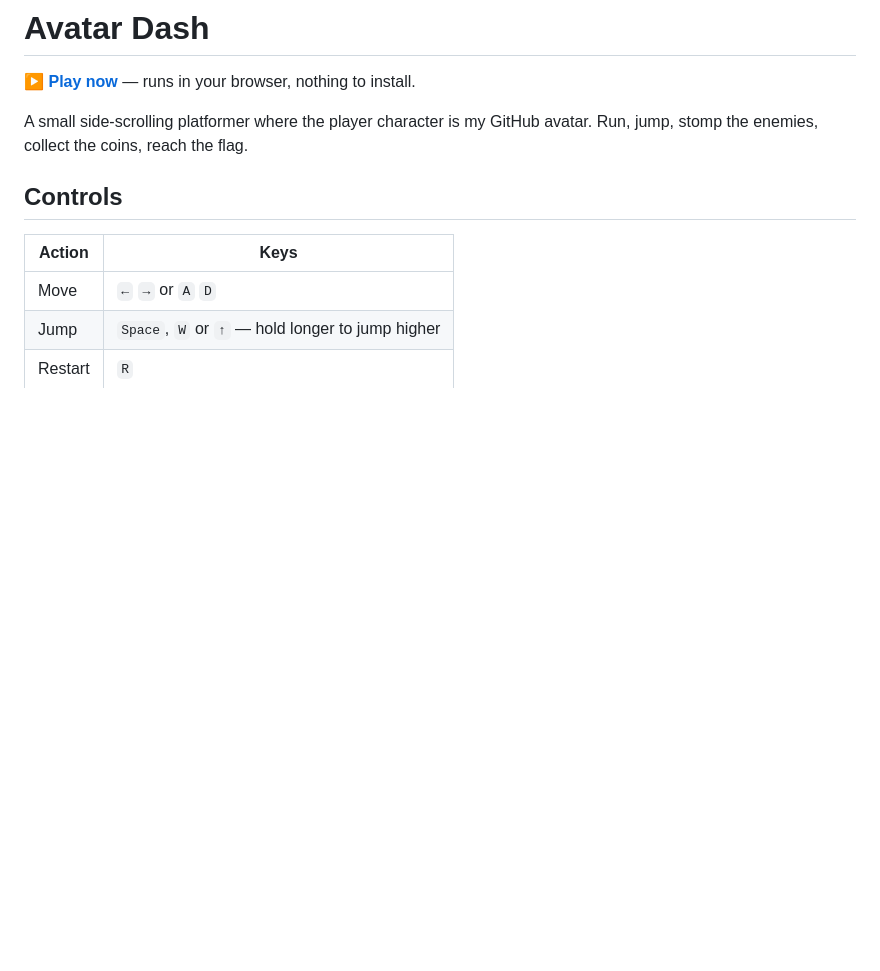
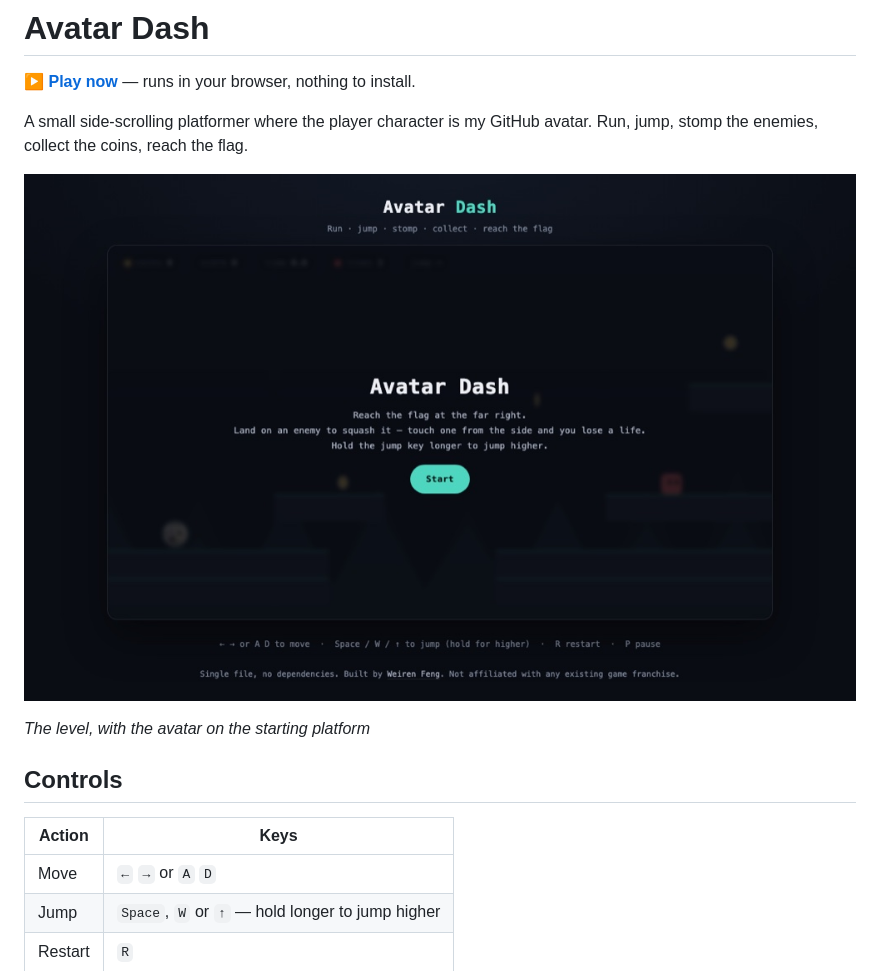
Before and after one commit to renrenmimi/avatar-dash, a Markdown page: README.md, the part around the change. GitHub-like rendering; pictures changed too: docs/screenshot.jpg (added); blank space fills up the shorter version.

Commit message:
Add a screenshot to the README
A browser capture of the running app, compressed for the repository.

```diff
--- a/README.md
+++ b/README.md
@@ -4,6 +4,10 @@
 
 A small side-scrolling platformer where the player character is my GitHub avatar. Run,
 jump, stomp the enemies, collect the coins, reach the flag.
+
+![The level, with the avatar on the starting platform](docs/screenshot.jpg)
+
+*The level, with the avatar on the starting platform*
 
 ## Controls
 
```
